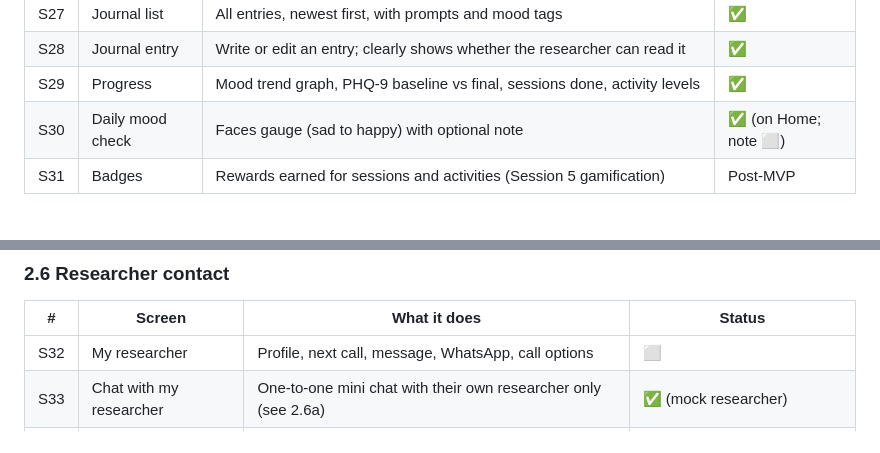
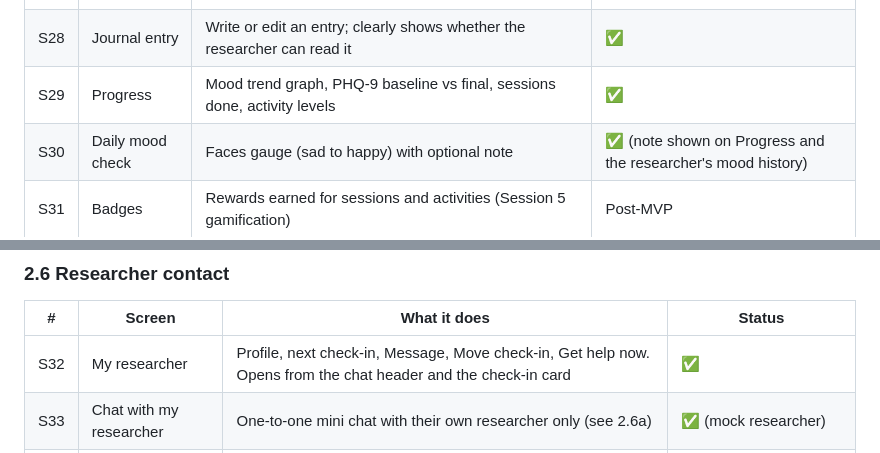
Before and after one commit to chidoziemfrancis/thriveCBT, a Markdown page: mobile/docs/SCREENS.md, 2 parts joined by grey strips. Drawn GitHub-style.

```diff
--- a/mobile/docs/SCREENS.md
+++ b/mobile/docs/SCREENS.md
@@ -77,7 +77,7 @@ Either way, the student then sees a **"Meet your researcher"** screen, so they k
 | S27 | Journal list | All entries, newest first, with prompts and mood tags | ✅ |
 | S28 | Journal entry | Write or edit an entry; clearly shows whether the researcher can read it | ✅ |
 | S29 | Progress | Mood trend graph, PHQ-9 baseline vs final, sessions done, activity levels | ✅ |
-| S30 | Daily mood check | Faces gauge (sad to happy) with optional note | ✅ (on Home; note ⬜) |
+| S30 | Daily mood check | Faces gauge (sad to happy) with optional note | ✅ (note shown on Progress and the researcher's mood history) |
 | S31 | Badges | Rewards earned for sessions and activities (Session 5 gamification) | Post-MVP |
 
 ### 2.5 Session modules (reusable templates)
@@ -117,7 +117,7 @@ The 8 sessions are built from a small set of reusable module screens, not 40 one
 
 | # | Screen | What it does | Status |
 |---|---|---|---|
-| S32 | My researcher | Profile, next call, message, WhatsApp, call options | ⬜ |
+| S32 | My researcher | Profile, next check-in, Message, Move check-in, Get help now. Opens from the chat header and the check-in card | ✅ |
 | S33 | Chat with my researcher | One-to-one mini chat with their own researcher only (see 2.6a) | ✅ (mock researcher) |
 | S34 | Upcoming check-in | Date and time of the weekly call, reschedule request, add to calendar | ✅ (mock schedule) |
 | S35 | Pre-call check | Camera and mic preview, "Join call" | ✅ |
```
Also changed, not shown: other parts of mobile/docs/SCREENS.md (+5 -5 lines).
